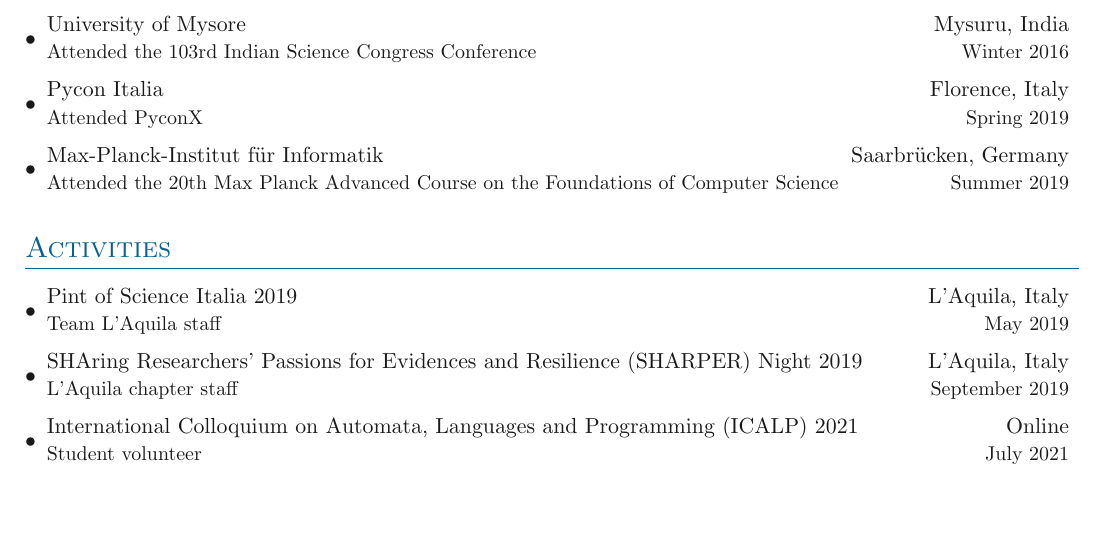
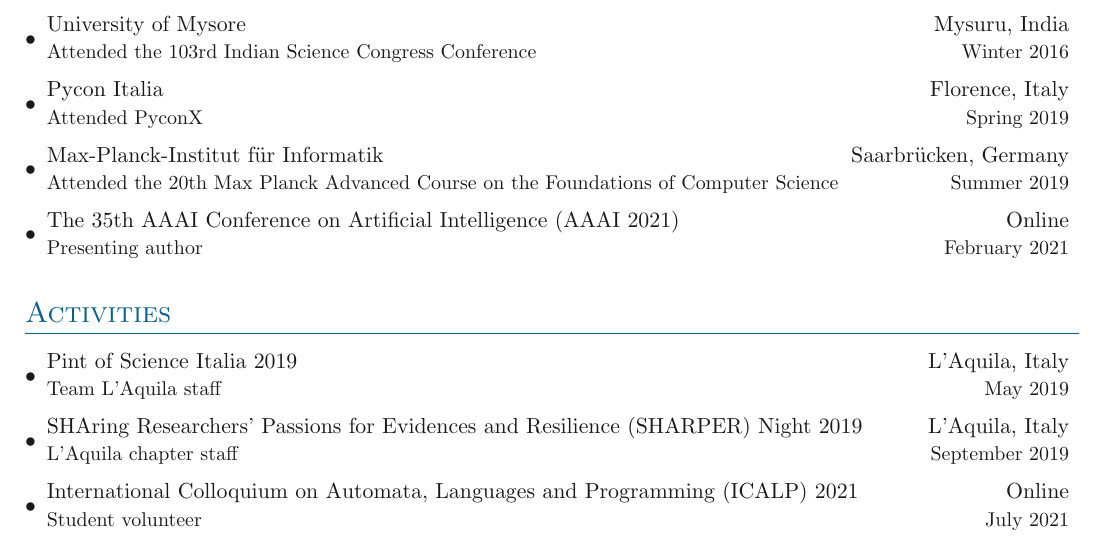
Before and after one commit to debashmitap/Resume, a LaTeX CV (Debashmita_Poddar-CV/main.tex, which reads Debashmita_Poddar-CV/sections/talks.tex): part of page 2 of 2, cut so that both start at the same text, the shorter picture padded with empty space. Compiled offline with pdfLaTeX.

Commit message:
Add files via upload

```diff
--- a/Debashmita_Poddar-CV/sections/talks.tex
+++ b/Debashmita_Poddar-CV/sections/talks.tex
@@ -19,4 +19,9 @@
 {Max-Planck-Institut für Informatik}{Saarbrücken, Germany}
 {Attended the 20th Max Planck Advanced Course on the Foundations of Computer Science} {Summer 2019}
 
+\entrybig[\textbullet]
+{The 35th AAAI Conference on Artificial Intelligence (AAAI 2021)}{Online}
+{Presenting author} {February 2021}
+
+
 }
```
